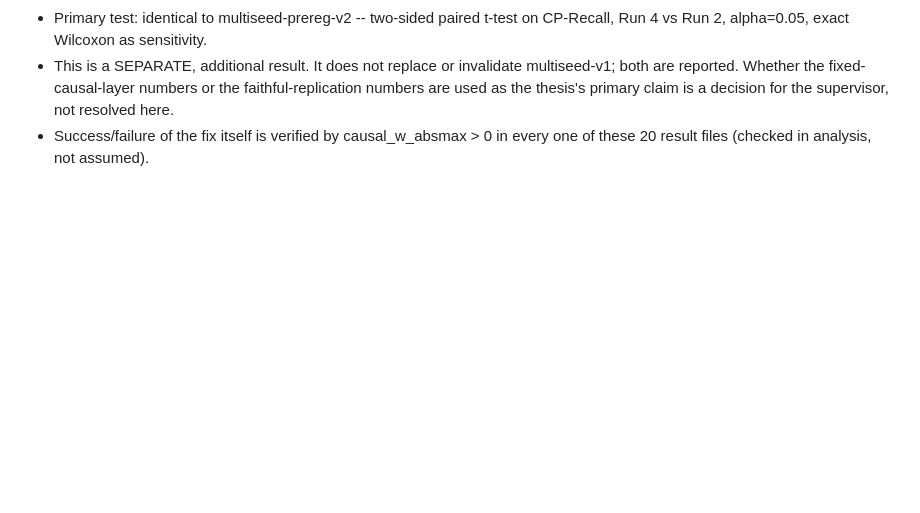
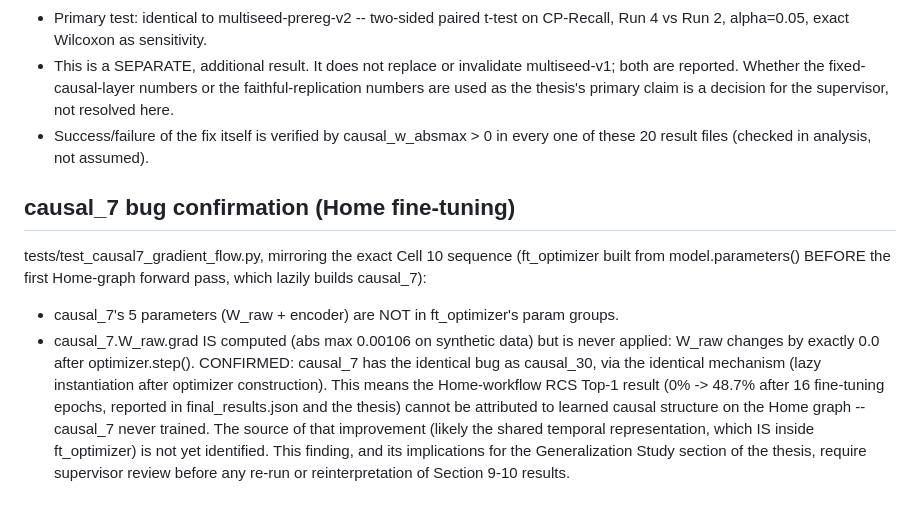
Before and after one commit to Maral-Alshanaa/CruxSight.ai, a Markdown page: PROTOCOL.md, the part around the change. Rendered like a GitHub page; blank space fills up the shorter version.

Commit message:
docs: confirm causal_7 has the identical lazy-build gradient bug as causal_30 (Home fine-tuning); Generalization Study RCS Top-1 result needs reinterpretation

```diff
--- a/PROTOCOL.md
+++ b/PROTOCOL.md
@@ -82,3 +82,20 @@ training and must pass before spending GPU time.
   a decision for the supervisor, not resolved here.
 - Success/failure of the fix itself is verified by causal_w_absmax > 0 in
   every one of these 20 result files (checked in analysis, not assumed).
+
+## causal_7 bug confirmation (Home fine-tuning)
+tests/test_causal7_gradient_flow.py, mirroring the exact Cell 10 sequence
+(ft_optimizer built from model.parameters() BEFORE the first Home-graph forward
+pass, which lazily builds causal_7):
+  - causal_7's 5 parameters (W_raw + encoder) are NOT in ft_optimizer's param groups.
+  - causal_7.W_raw.grad IS computed (abs max 0.00106 on synthetic data) but is
+    never applied: W_raw changes by exactly 0.0 after optimizer.step().
+CONFIRMED: causal_7 has the identical bug as causal_30, via the identical
+mechanism (lazy instantiation after optimizer construction). This means the
+Home-workflow RCS Top-1 result (0% -> 48.7% after 16 fine-tuning epochs,
+reported in final_results.json and the thesis) cannot be attributed to learned
+causal structure on the Home graph -- causal_7 never trained. The source of that
+improvement (likely the shared temporal representation, which IS inside
+ft_optimizer) is not yet identified. This finding, and its implications for the
+Generalization Study section of the thesis, require supervisor review before
+any re-run or reinterpretation of Section 9-10 results.
```
